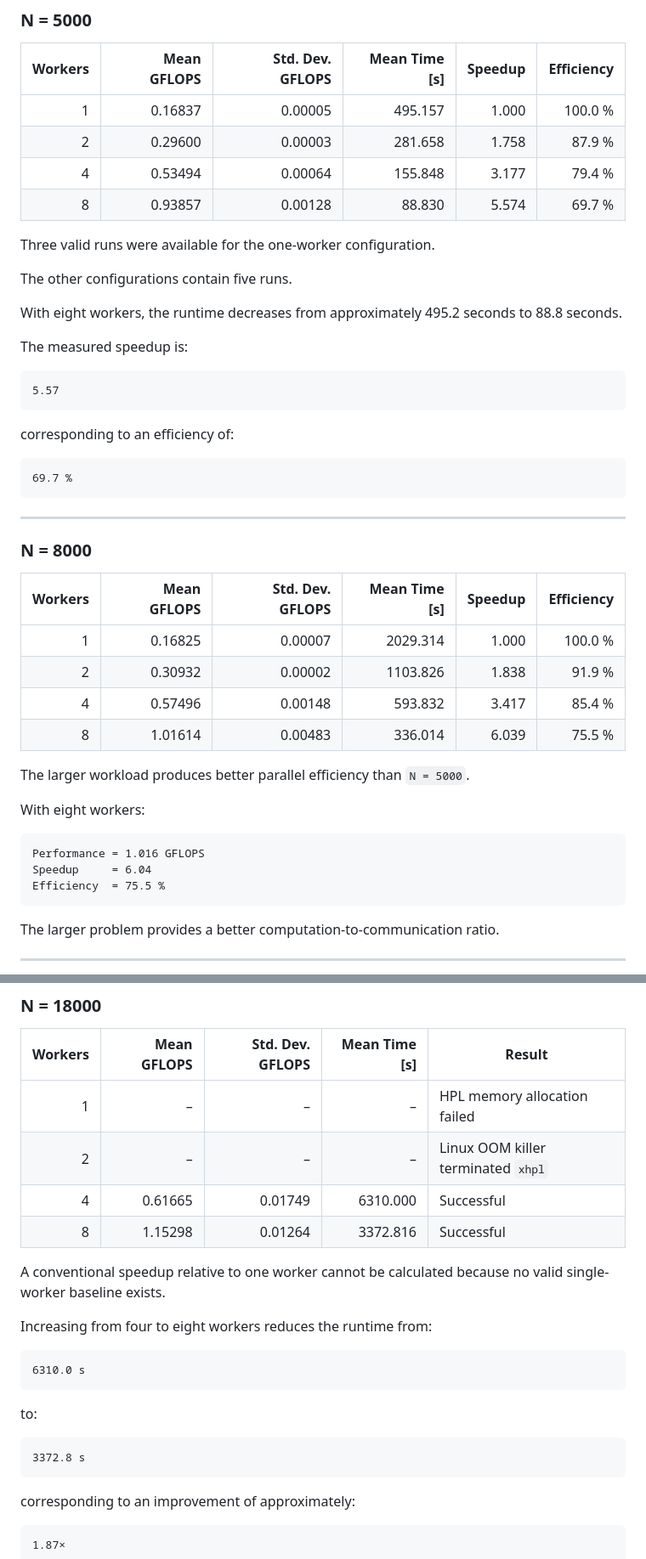
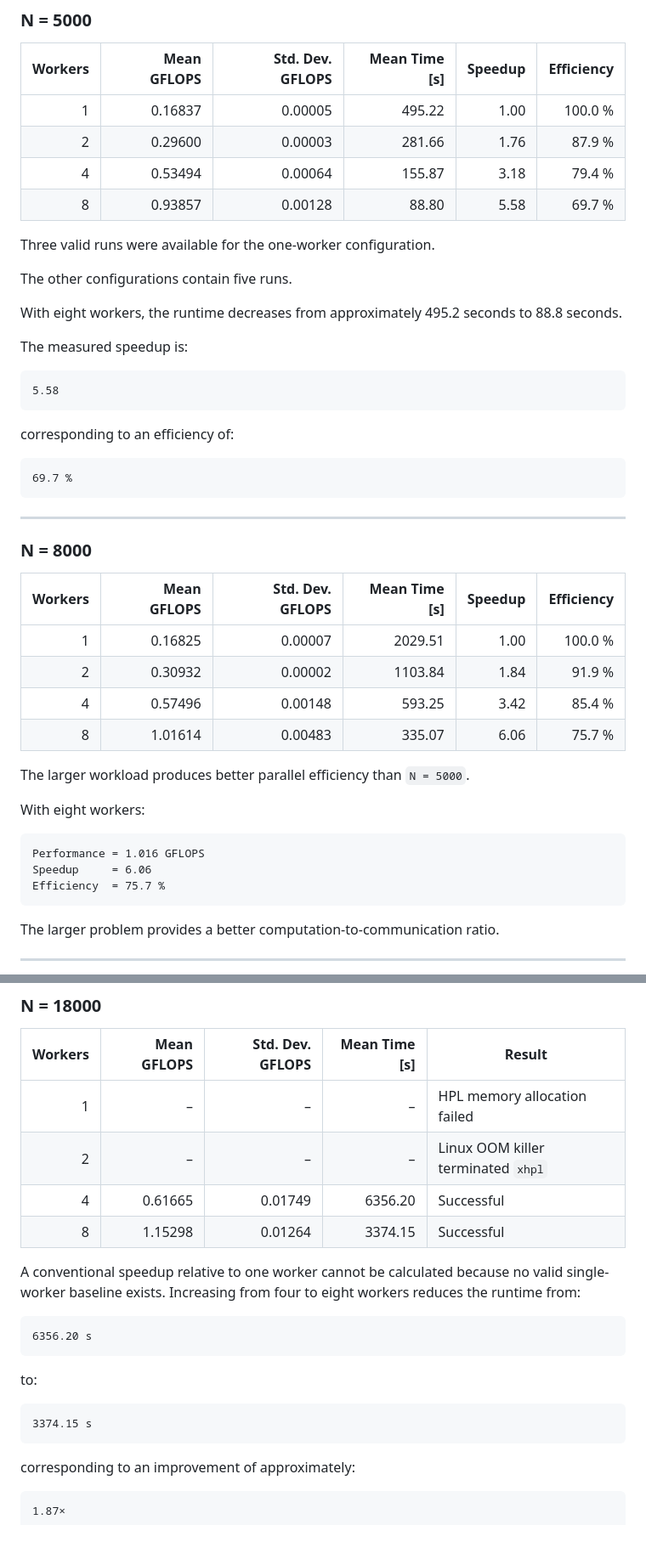
Before and after one commit to MikeMorelle/MikeMorelle.github.io, a Markdown page: docs/cluster.md, 2 parts joined by grey strips. Shown at 85% size. GitHub-like rendering; blank space fills up the shorter version.

````diff
--- a/docs/cluster.md
+++ b/docs/cluster.md
@@ -1528,10 +1503,10 @@ This experiment therefore also demonstrates the effect of distributed memory cap
 
 | Workers | Mean GFLOPS | Std. Dev. GFLOPS | Mean Time [s] | Speedup | Efficiency |
 | ------: | ----------: | ---------------: | ------------: | ------: | ---------: |
-|       1 |     0.16837 |          0.00005 |       495.157 |   1.000 |    100.0 % |
-|       2 |     0.29600 |          0.00003 |       281.658 |   1.758 |     87.9 % |
-|       4 |     0.53494 |          0.00064 |       155.848 |   3.177 |     79.4 % |
-|       8 |     0.93857 |          0.00128 |        88.830 |   5.574 |     69.7 % |
+|       1 |     0.16837 |          0.00005 |       495.22  |   1.00  |    100.0 % |
+|       2 |     0.29600 |          0.00003 |       281.66  |   1.76  |     87.9 % |
+|       4 |     0.53494 |          0.00064 |       155.87  |   3.18  |     79.4 % |
+|       8 |     0.93857 |          0.00128 |        88.80  |   5.58  |     69.7 % |
 
 Three valid runs were available for the one-worker configuration.
 
@@ -1542,7 +1517,7 @@ With eight workers, the runtime decreases from approximately 495.2 seconds to 88
 The measured speedup is:
 
 ```text
-5.57
+5.58
 ```
 
 corresponding to an efficiency of:
@@ -1557,10 +1532,10 @@ corresponding to an efficiency of:
 
 | Workers | Mean GFLOPS | Std. Dev. GFLOPS | Mean Time [s] | Speedup | Efficiency |
 | ------: | ----------: | ---------------: | ------------: | ------: | ---------: |
-|       1 |     0.16825 |          0.00007 |      2029.314 |   1.000 |    100.0 % |
-|       2 |     0.30932 |          0.00002 |      1103.826 |   1.838 |     91.9 % |
-|       4 |     0.57496 |          0.00148 |       593.832 |   3.417 |     85.4 % |
-|       8 |     1.01614 |          0.00483 |       336.014 |   6.039 |     75.5 % |
+|       1 |     0.16825 |          0.00007 |      2029.51  |   1.00  |    100.0 % |
+|       2 |     0.30932 |          0.00002 |      1103.84  |   1.84  |     91.9 % |
+|       4 |     0.57496 |          0.00148 |       593.25  |   3.42  |     85.4 % |
+|       8 |     1.01614 |          0.00483 |       335.07  |   6.06  |     75.7 % |
 
 The larger workload produces better parallel efficiency than `N = 5000`.
 
@@ -1568,8 +1543,8 @@ With eight workers:
 
 ```text
 Performance = 1.016 GFLOPS
-Speedup     = 6.04
-Efficiency  = 75.5 %
+Speedup     = 6.06
+Efficiency  = 75.7 %
 ```
 
 The larger problem provides a better computation-to-communication ratio.
@@ -1582,21 +1557,20 @@ The larger problem provides a better computation-to-communication ratio.
 | ------: | ----------: | ---------------: | ------------: | ---------------------------------- |
 |       1 |           – |                – |             – | HPL memory allocation failed       |
 |       2 |           – |                – |             – | Linux OOM killer terminated `xhpl` |
-|       4 |     0.61665 |          0.01749 |      6310.000 | Successful                         |
-|       8 |     1.15298 |          0.01264 |      3372.816 | Successful                         |
+|       4 |     0.61665 |          0.01749 |      6356.20  | Successful                         |
+|       8 |     1.15298 |          0.01264 |      3374.15  | Successful                         |
 
 A conventional speedup relative to one worker cannot be calculated because no valid single-worker baseline exists.
-
 Increasing from four to eight workers reduces the runtime from:
 
 ```text
-6310.0 s
+6356.20 s
 ```
 
 to:
 
 ```text
-3372.8 s
+3374.15 s
 ```
 
 corresponding to an improvement of approximately:
````
Also changed, not shown: other parts of docs/cluster.md (+11 -118 lines).
